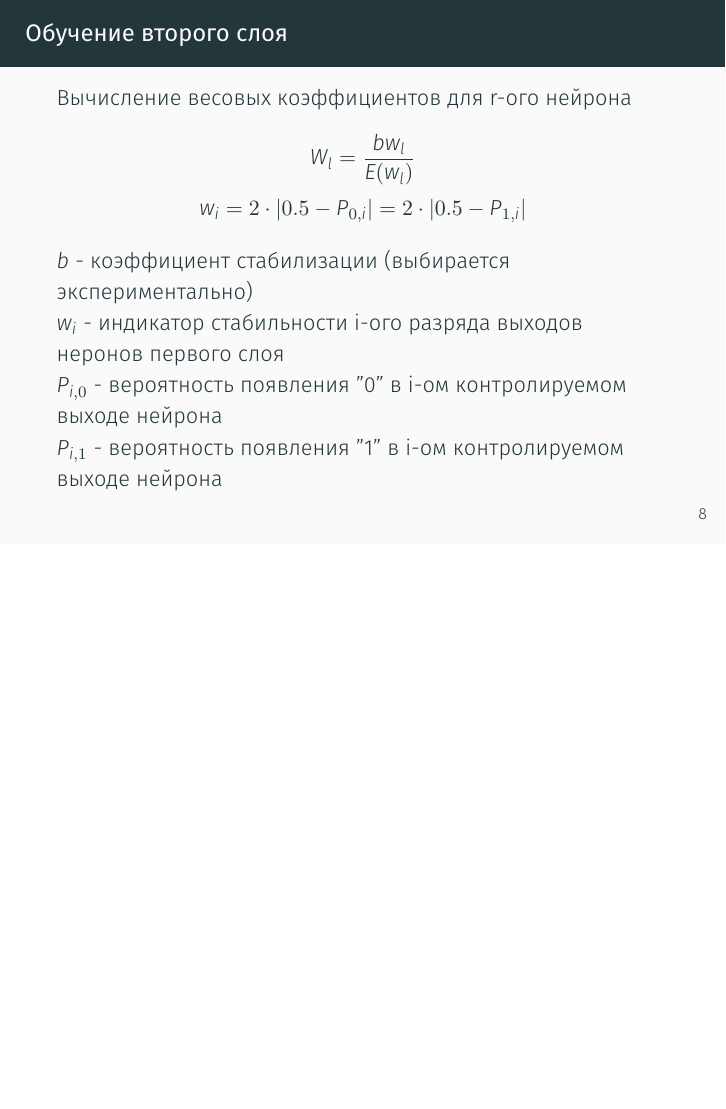
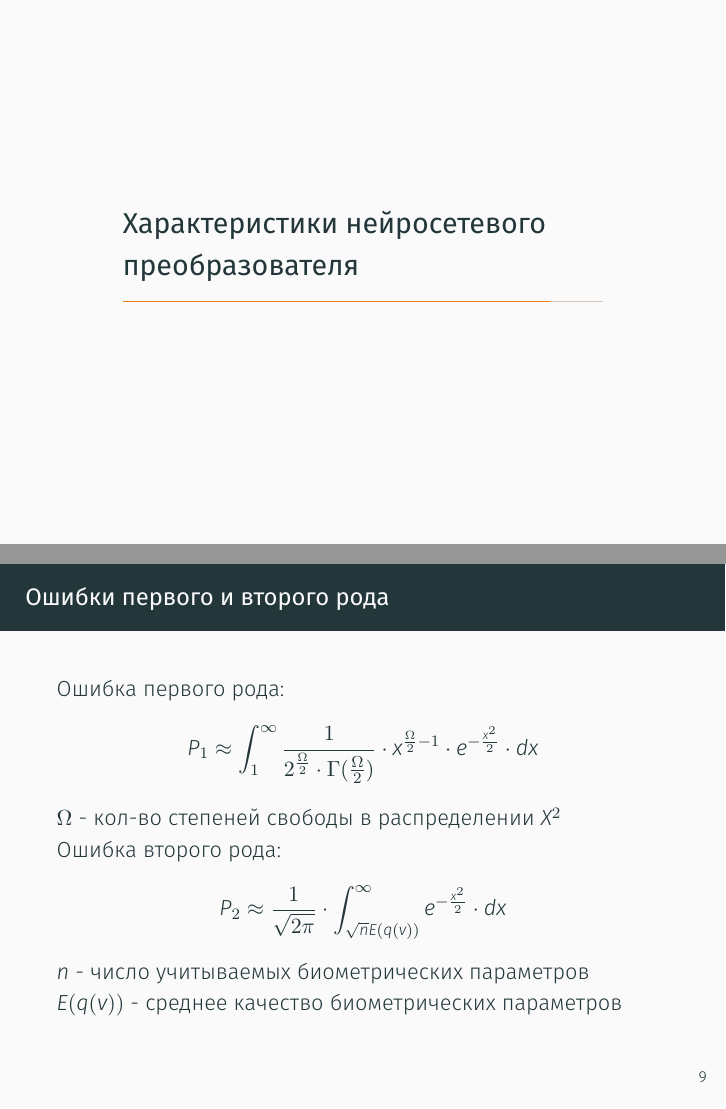
Before and after one commit to jokly/Presentation-CourseWork, LaTeX slides (presentation.tex, which reads slides/9.tex): page 12 of 12 before the commit and pages 13 and 14 of 14 after it, the two joined at a grey line, the shorter picture padded with empty space. Compiled offline with XeLaTeX.

Commit message:
Added errors

```diff
--- a/presentation.tex
+++ b/presentation.tex
@@ -42,4 +42,7 @@
 \subfile{slides/7}
 \subfile{slides/8}
 
+\section{Характеристики нейросетевого преобразователя}
+\subfile{slides/9}
+
 \end{document}
--- /dev/null
+++ b/slides/9.tex
@@ -0,0 +1,14 @@
+\begin{frame}{Ошибки первого и второго рода}
+    Ошибка первого рода:
+    \begin{gather*}
+        P_1 \approx \int_1^\infty \frac{1}{2^{\frac{\Omega}{2}} \cdot \Gamma(\frac{\Omega}{2})}
+        \cdot x^{\frac{\Omega}{2}-1} \cdot e^{-\frac{x^2}{2}} \cdot dx
+    \end{gather*}
+    $\Omega$ - кол-во степеней свободы в распределении $X^2$ \\
+    Ошибка второго рода:
+    \begin{gather*}
+        P_2 \approx \frac{1}{\sqrt{2\pi}} \cdot \int_{\sqrt{n}E(q(v))}^{\infty} e^{-\frac{x^2}{2}} \cdot dx
+    \end{gather*}
+    $n$ - число учитываемых биометрических параметров \\
+    $E(q(v))$ - среднее качество биометрических параметров
+\end{frame}
```
Also changed, not shown: slides/2.tex (+5 -4 lines).
